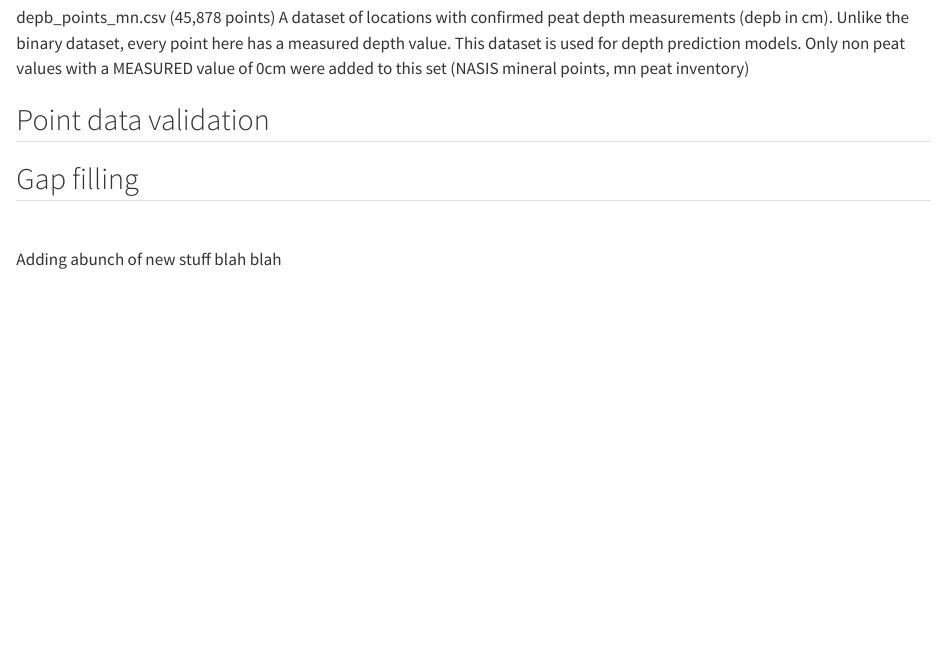
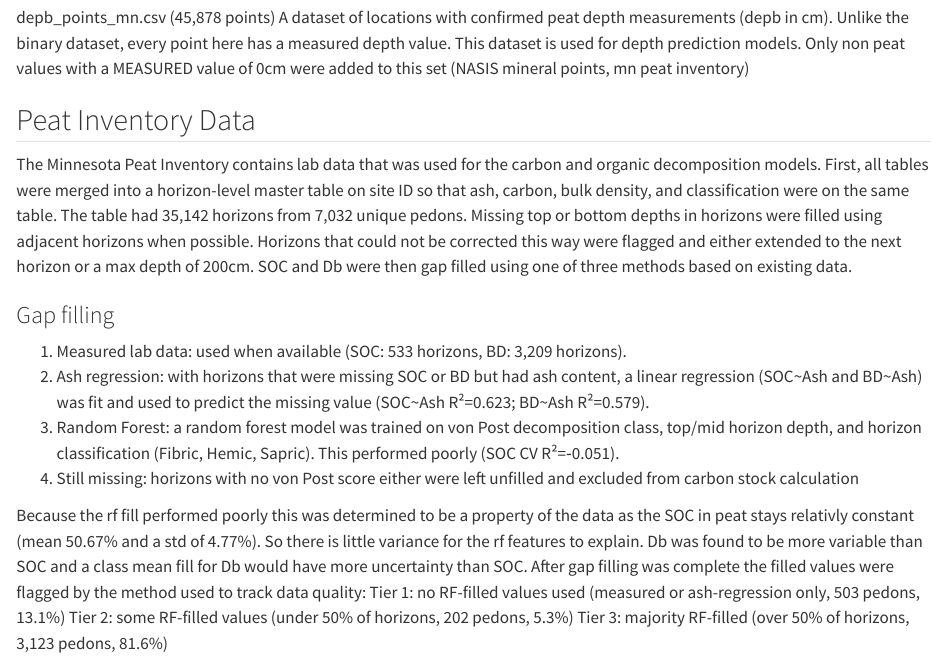
Before and after one commit to mn-lowland-conifers/03-peatland-carbon-modeling, a Quarto document (x01-point-data-curation.qmd): the page in a window 1100 px wide, from 890 px down. Rendered offline with R 4.5, knitr and Pandoc in place of Quarto, with nearby package versions.

Commit message:
Update x01-point-data-curation.qmd

```diff
--- a/x01-point-data-curation.qmd
+++ b/x01-point-data-curation.qmd
@@ -43,16 +43,19 @@ A dataset of locations with confirmed peat depth measurements (depb in cm). Unli
 every point here has a measured depth value. This dataset is used for depth prediction models. Only non
 peat values with a MEASURED value of 0cm were added to this set (NASIS mineral points, mn peat inventory)
 
+## Peat Inventory Data
+The Minnesota Peat Inventory contains lab data that was used for the carbon and organic decomposition models. First, all tables were merged into a horizon-level master table on site ID so that ash, carbon, bulk density, and classification were on the same table. The table had 35,142 horizons from 7,032 unique pedons.
+Missing top or bottom depths in horizons were filled using adjacent horizons when possible. Horizons that could not be corrected this way were flagged and either extended to the next horizon or a max depth of 200cm.
+SOC and Db were then gap filled using one of three methods based on existing data.
 
-## Point data validation
+### Gap filling
+1. Measured lab data: used when available (SOC: 533 horizons, BD: 3,209 horizons).
+2. Ash regression: with horizons that were missing SOC or BD but had ash content, a linear regression (SOC~Ash and BD~Ash) was fit and used to predict the missing value (SOC~Ash R²=0.623; BD~Ash R²=0.579).
+3. Random Forest: a random forest model was trained on von Post decomposition class, top/mid horizon depth, and horizon classification (Fibric, Hemic, Sapric). This performed poorly (SOC CV R²=‑0.051).
+4. Still missing: horizons with no von Post score either were left unfilled and excluded from carbon stock calculation
 
-
-
-## Gap filling
-
-
-
-
-\
-
-Adding abunch of new stuff blah blah
+Because the rf fill performed poorly this was determined to be a property of the data as the SOC in peat stays relativly constant (mean 50.67% and a std of 4.77%). So there is little variance for the rf features to explain.
+Db was found to be more variable than SOC and a class mean fill for Db would have more uncertainty than SOC. After gap filling was complete the filled values were flagged by the method used to track data quality:
+Tier 1: no RF-filled values used (measured or ash-regression only, 503 pedons, 13.1%)
+Tier 2: some RF-filled values (under 50% of horizons, 202 pedons, 5.3%)
+Tier 3: majority RF-filled (over 50% of horizons, 3,123 pedons, 81.6%)
```
